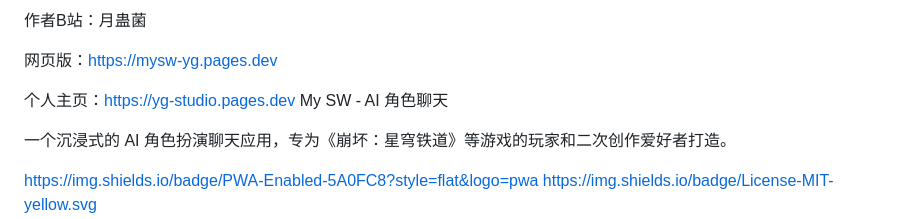
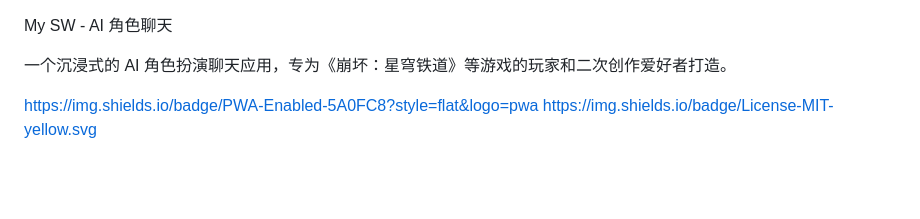
Before and after one commit to yuegujun-puk/MySW, a Markdown page: README.md, the part around the change. Drawn GitHub-style; blank space fills up the shorter version.

```diff
--- a/README.md
+++ b/README.md
@@ -1,8 +1,3 @@
-作者B站：月蛊菌
-
-网页版：https://mysw-yg.pages.dev
-
-个人主页：https://yg-studio.pages.dev
 My SW - AI 角色聊天
 
 一个沉浸式的 AI 角色扮演聊天应用，专为《崩坏：星穹铁道》等游戏的玩家和二次创作爱好者打造。
```
